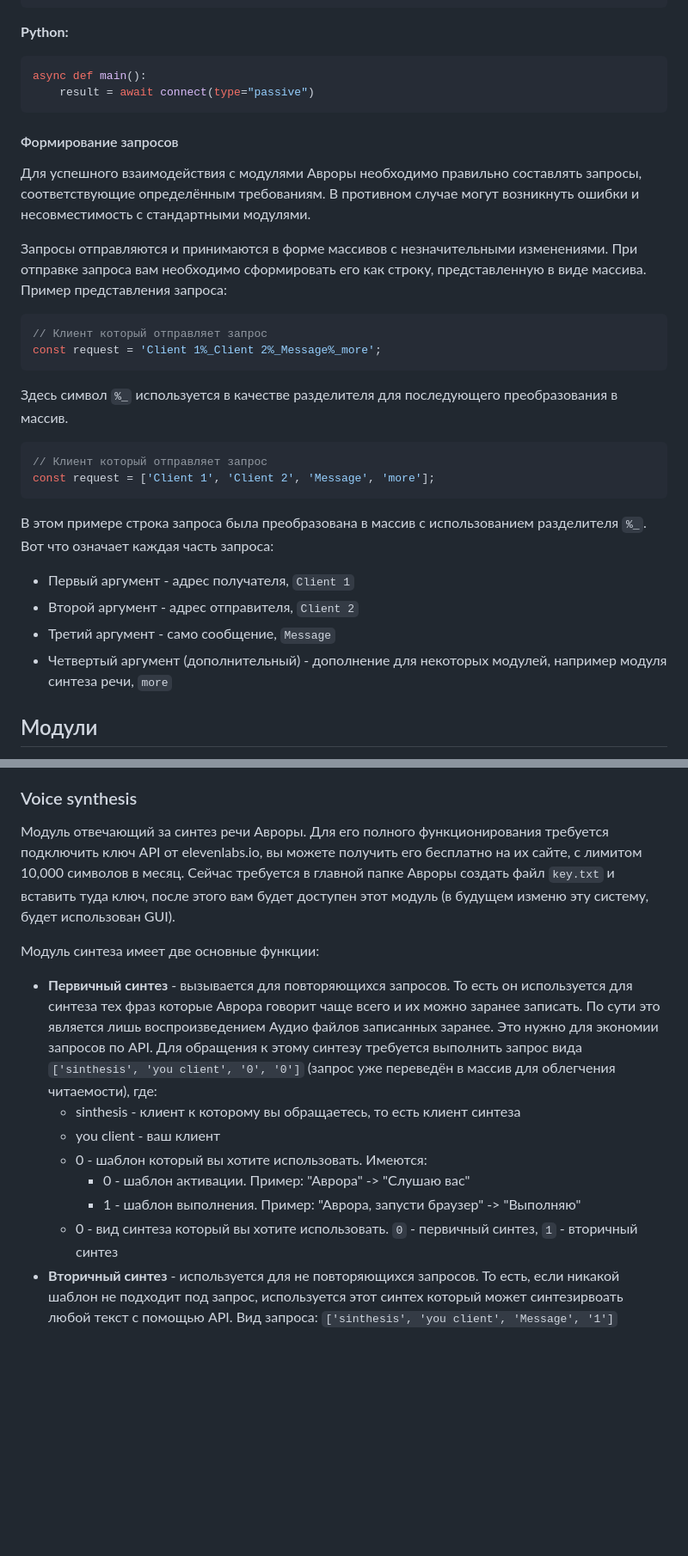
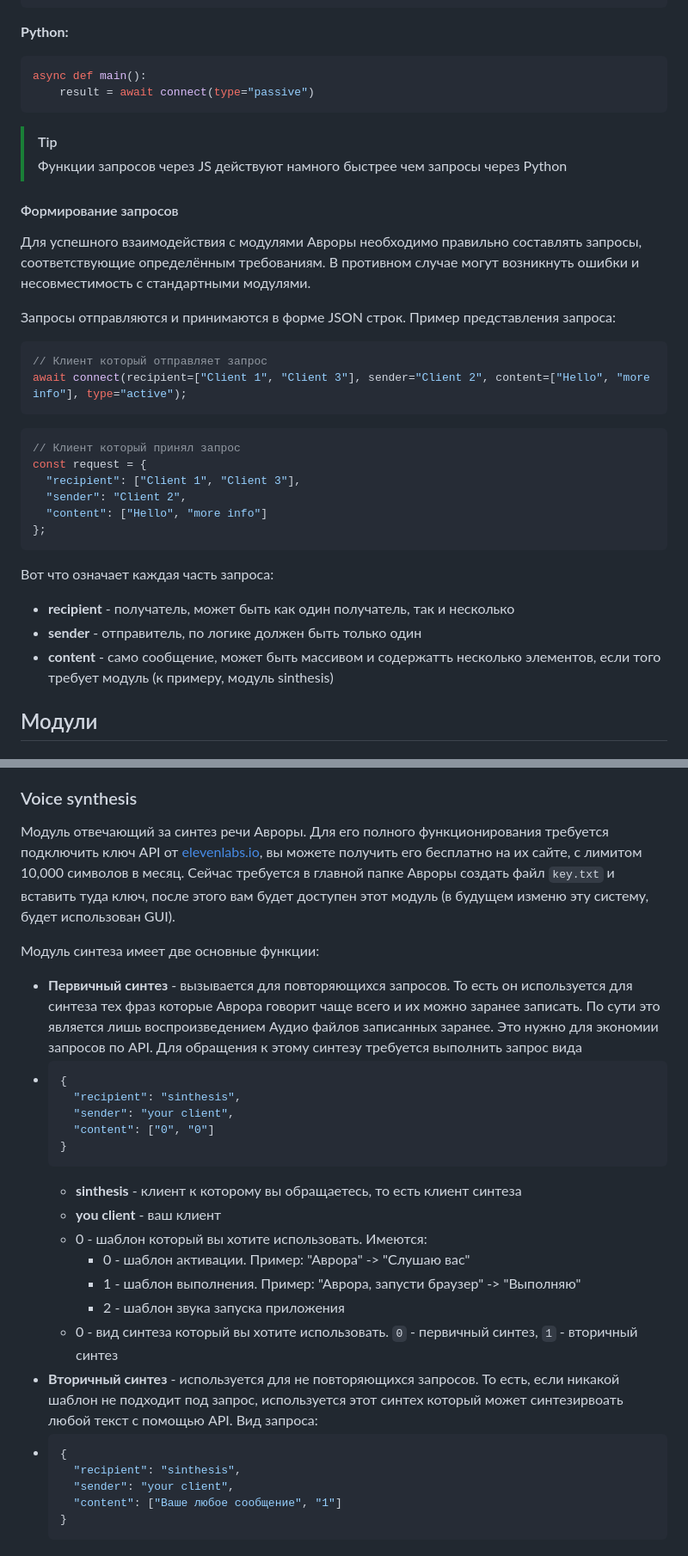
Before and after one commit to Mars-Lucifer/Aurora, a Markdown page: README.md, 2 parts joined by grey strips. Shown: that part at 86% size. Rendered like a GitHub page; blank space fills up the shorter version.

````diff
--- a/README.md
+++ b/README.md
@@ -137,29 +139,33 @@ async def main():
     result = await connect(type="passive")
 ```
 
+> [!TIP]
+> Функции запросов через JS действуют намного быстрее чем запросы через Python
+
 #### Формирование запросов
 
 Для успешного взаимодействия с модулями Авроры необходимо правильно составлять запросы, соответствующие определённым требованиям. В противном случае могут возникнуть ошибки и несовместимость с стандартными модулями.
 
-Запросы отправляются и принимаются в форме массивов с незначительными изменениями. При отправке запроса вам необходимо сформировать его как строку, представленную в виде массива. Пример представления запроса:
+Запросы отправляются и принимаются в форме JSON строк. Пример представления запроса:
 
 ```javascript
 // Клиент который отправляет запрос
-const request = 'Client 1%_Client 2%_Message%_more';
+await connect(recipient=["Client 1", "Client 3"], sender="Client 2", content=["Hello", "more info"], type="active");
 ```
 
-Здесь символ `%_` используется в качестве разделителя для последующего преобразования в массив.
-
 ```javascript
-// Клиент который отправляет запрос
-const request = ['Client 1', 'Client 2', 'Message', 'more'];
+// Клиент который принял запрос
+const request = {
+  "recipient": ["Client 1", "Client 3"],
+  "sender": "Client 2",
+  "content": ["Hello", "more info"]
+};
 ```
 
-В этом примере строка запроса была преобразована в массив с использованием разделителя `%_`. Вот что означает каждая часть запроса:
-- Первый аргумент - адрес получателя, `Client 1`
-- Второй аргумент - адрес отправителя, `Client 2`
-- Третий аргумент - само сообщение, `Message`
-- Четвертый аргумент (дополнительный) - дополнение для некоторых модулей, например модуля синтеза речи, `more`
+Вот что означает каждая часть запроса:
+- **recipient** - получатель, может быть как один получатель, так и несколько
+- **sender** - отправитель, по логике должен быть только один
+- **content** - само сообщение, может быть массивом и содержатть несколько элементов, если того требует модуль (к примеру, модуль sinthesis)
 
 ## Модули
 
@@ -172,14 +178,29 @@ const request = ['Client 1', 'Client 2', 'Message', 'more'];
 
 ### Voice synthesis
 
-Модуль отвечающий за синтез речи Авроры. Для его полного функционирования требуется подключить ключ API от elevenlabs.io, вы можете получить его бесплатно на их сайте, с лимитом 10,000 символов в месяц. Сейчас требуется в главной папке Авроры создать файл `key.txt` и вставить туда ключ, после этого вам будет доступен этот модуль (в будущем изменю эту систему, будет использован GUI).
+Модуль отвечающий за синтез речи Авроры. Для его полного функционирования требуется подключить ключ API от [elevenlabs.io](https://elevenlabs.io/), вы можете получить его бесплатно на их сайте, с лимитом 10,000 символов в месяц. Сейчас требуется в главной папке Авроры создать файл `key.txt` и вставить туда ключ, после этого вам будет доступен этот модуль (в будущем изменю эту систему, будет использован GUI).
 
 Модуль синтеза имеет две основные функции:
-- **Первичный синтез** - вызывается для повторяющихся запросов. То есть он используется для синтеза тех фраз которые Аврора говорит чаще всего и их можно заранее записать. По сути это является лишь воспроизведением Аудио файлов записанных заранее. Это нужно для экономии запросов по API. Для обращения к этому синтезу требуется выполнить запрос вида `['sinthesis', 'you client', '0', '0']` (запрос уже переведён в массив для облегчения читаемости), где:
-  - sinthesis - клиент к которому вы обращаетесь, то есть клиент синтеза
-  - you client - ваш клиент
+- **Первичный синтез** - вызывается для повторяющихся запросов. То есть он используется для синтеза тех фраз которые Аврора говорит чаще всего и их можно заранее записать. По сути это является лишь воспроизведением Аудио файлов записанных заранее. Это нужно для экономии запросов по API. Для обращения к этому синтезу требуется выполнить запрос вида
+- ```json
+  {
+    "recipient": "sinthesis",
+    "sender": "your client",
+    "content": ["0", "0"]
+  }
+  ```
+  - **sinthesis** - клиент к которому вы обращаетесь, то есть клиент синтеза
+  - **you client** - ваш клиент
   - 0 - шаблон который вы хотите использовать. Имеются:
     - 0 - шаблон активации. Пример: "Аврора" -> "Слушаю вас"
     - 1 - шаблон выполнения. Пример: "Аврора, запусти браузер" -> "Выполняю"
+    - 2 - шаблон звука запуска приложения
   - 0 - вид синтеза который вы хотите использовать. `0` - первичный синтез, `1` - вторичный синтез
-- **Вторичный синтез** - используется для не повторяющихся запросов. То есть, если никакой шаблон не подходит под запрос, используется этот синтех который может синтезирвоать любой текст с помощью API. Вид запроса: `['sinthesis', 'you client', 'Message', '1']`
+- **Вторичный синтез** - используется для не повторяющихся запросов. То есть, если никакой шаблон не подходит под запрос, используется этот синтех который может синтезирвоать любой текст с помощью API. Вид запроса:
+- ```json
+  {
+    "recipient": "sinthesis",
+    "sender": "your client",
+    "content": ["Ваше любое сообщение", "1"]
+  }
+  ```
````
Also changed, not shown: other parts of README.md (+9 -7 lines).
